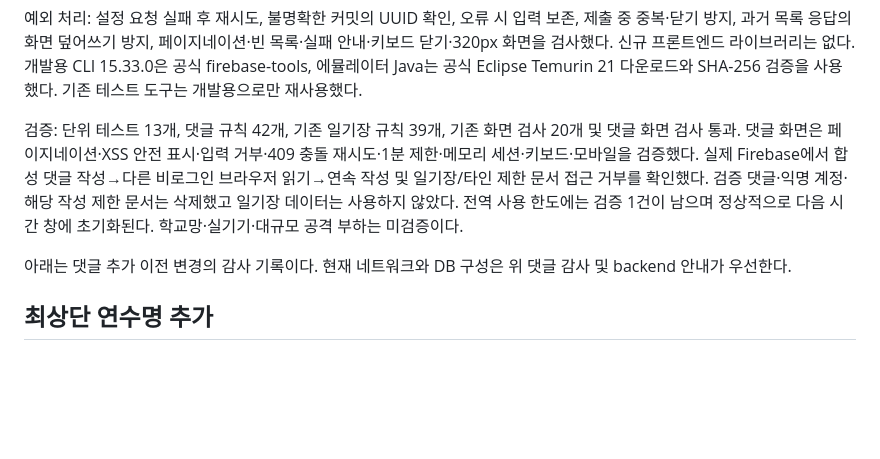
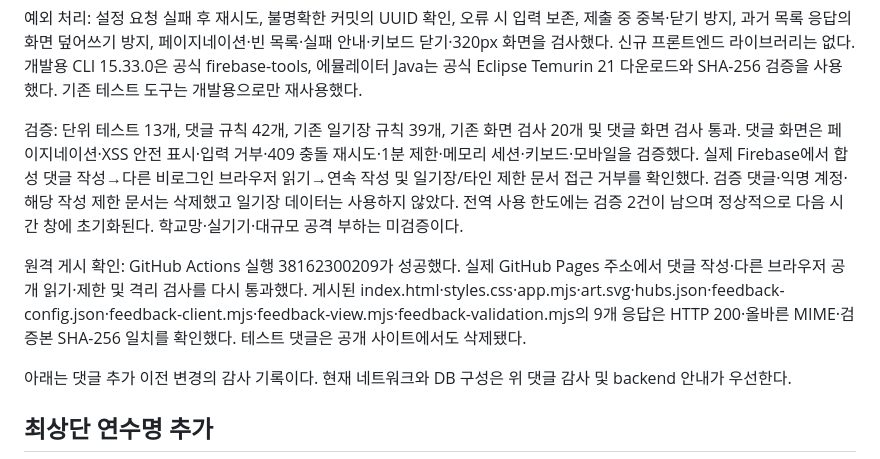
Before and after one commit to Taehwan-Shin/teacher-hub, a Markdown page: SECURITY-AUDIT.md, the part around the change. Rendered like a GitHub page; blank space fills up the shorter version.

Commit message:
Record live Pages feedback verification

```diff
--- a/SECURITY-AUDIT.md
+++ b/SECURITY-AUDIT.md
@@ -14,7 +14,9 @@
 
 예외 처리: 설정 요청 실패 후 재시도, 불명확한 커밋의 UUID 확인, 오류 시 입력 보존, 제출 중 중복·닫기 방지, 과거 목록 응답의 화면 덮어쓰기 방지, 페이지네이션·빈 목록·실패 안내·키보드 닫기·320px 화면을 검사했다. 신규 프론트엔드 라이브러리는 없다. 개발용 CLI 15.33.0은 공식 firebase-tools, 에뮬레이터 Java는 공식 Eclipse Temurin 21 다운로드와 SHA-256 검증을 사용했다. 기존 테스트 도구는 개발용으로만 재사용했다.
 
-검증: 단위 테스트 13개, 댓글 규칙 42개, 기존 일기장 규칙 39개, 기존 화면 검사 20개 및 댓글 화면 검사 통과. 댓글 화면은 페이지네이션·XSS 안전 표시·입력 거부·409 충돌 재시도·1분 제한·메모리 세션·키보드·모바일을 검증했다. 실제 Firebase에서 합성 댓글 작성→다른 비로그인 브라우저 읽기→연속 작성 및 일기장/타인 제한 문서 접근 거부를 확인했다. 검증 댓글·익명 계정·해당 작성 제한 문서는 삭제했고 일기장 데이터는 사용하지 않았다. 전역 사용 한도에는 검증 1건이 남으며 정상적으로 다음 시간 창에 초기화된다. 학교망·실기기·대규모 공격 부하는 미검증이다.
+검증: 단위 테스트 13개, 댓글 규칙 42개, 기존 일기장 규칙 39개, 기존 화면 검사 20개 및 댓글 화면 검사 통과. 댓글 화면은 페이지네이션·XSS 안전 표시·입력 거부·409 충돌 재시도·1분 제한·메모리 세션·키보드·모바일을 검증했다. 실제 Firebase에서 합성 댓글 작성→다른 비로그인 브라우저 읽기→연속 작성 및 일기장/타인 제한 문서 접근 거부를 확인했다. 검증 댓글·익명 계정·해당 작성 제한 문서는 삭제했고 일기장 데이터는 사용하지 않았다. 전역 사용 한도에는 검증 2건이 남으며 정상적으로 다음 시간 창에 초기화된다. 학교망·실기기·대규모 공격 부하는 미검증이다.
+
+원격 게시 확인: GitHub Actions 실행 38162300209가 성공했다. 실제 GitHub Pages 주소에서 댓글 작성·다른 브라우저 공개 읽기·제한 및 격리 검사를 다시 통과했다. 게시된 index.html·styles.css·app.mjs·art.svg·hubs.json·feedback-config.json·feedback-client.mjs·feedback-view.mjs·feedback-validation.mjs의 9개 응답은 HTTP 200·올바른 MIME·검증본 SHA-256 일치를 확인했다. 테스트 댓글은 공개 사이트에서도 삭제됐다.
 
 아래는 댓글 추가 이전 변경의 감사 기록이다. 현재 네트워크와 DB 구성은 위 댓글 감사 및 backend 안내가 우선한다.
 
```
